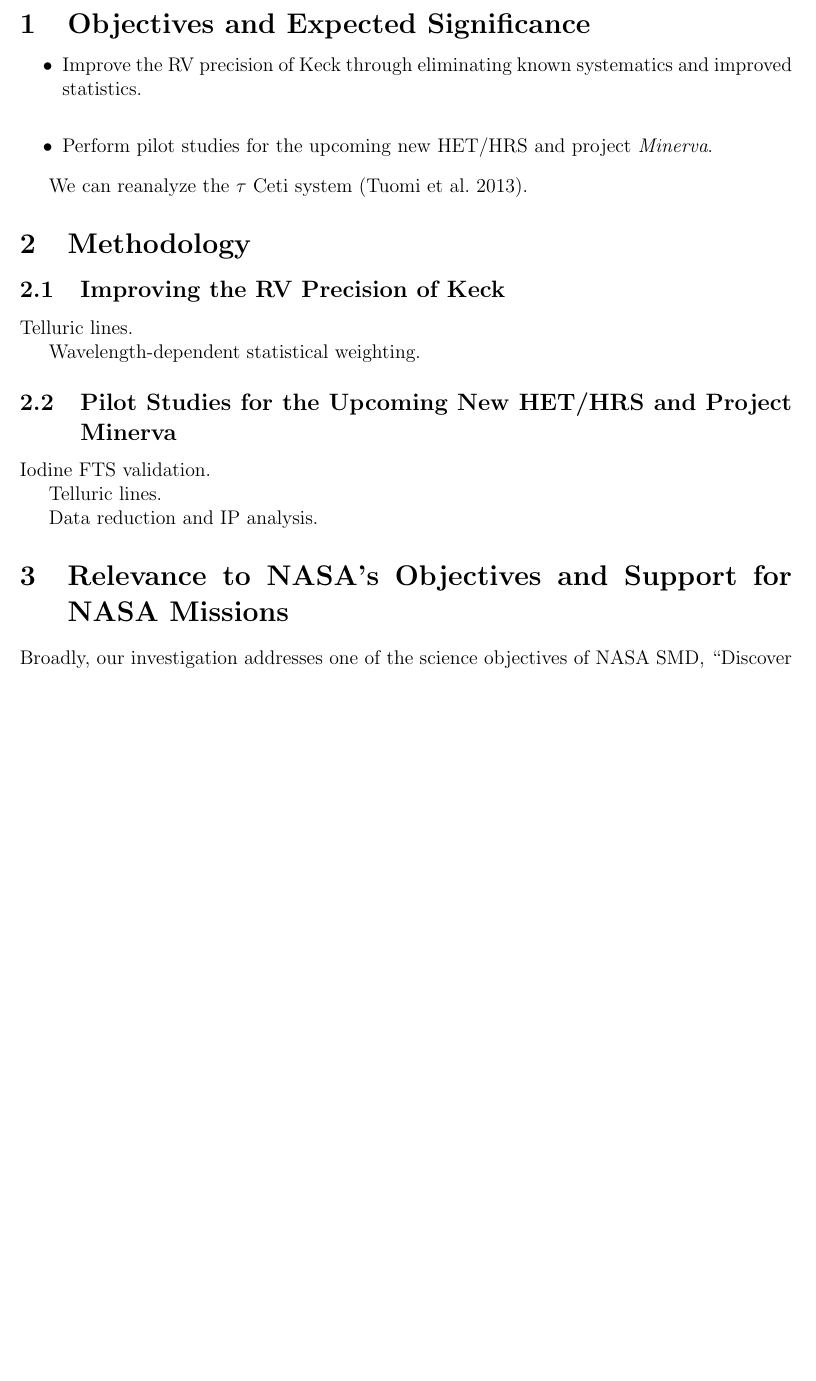
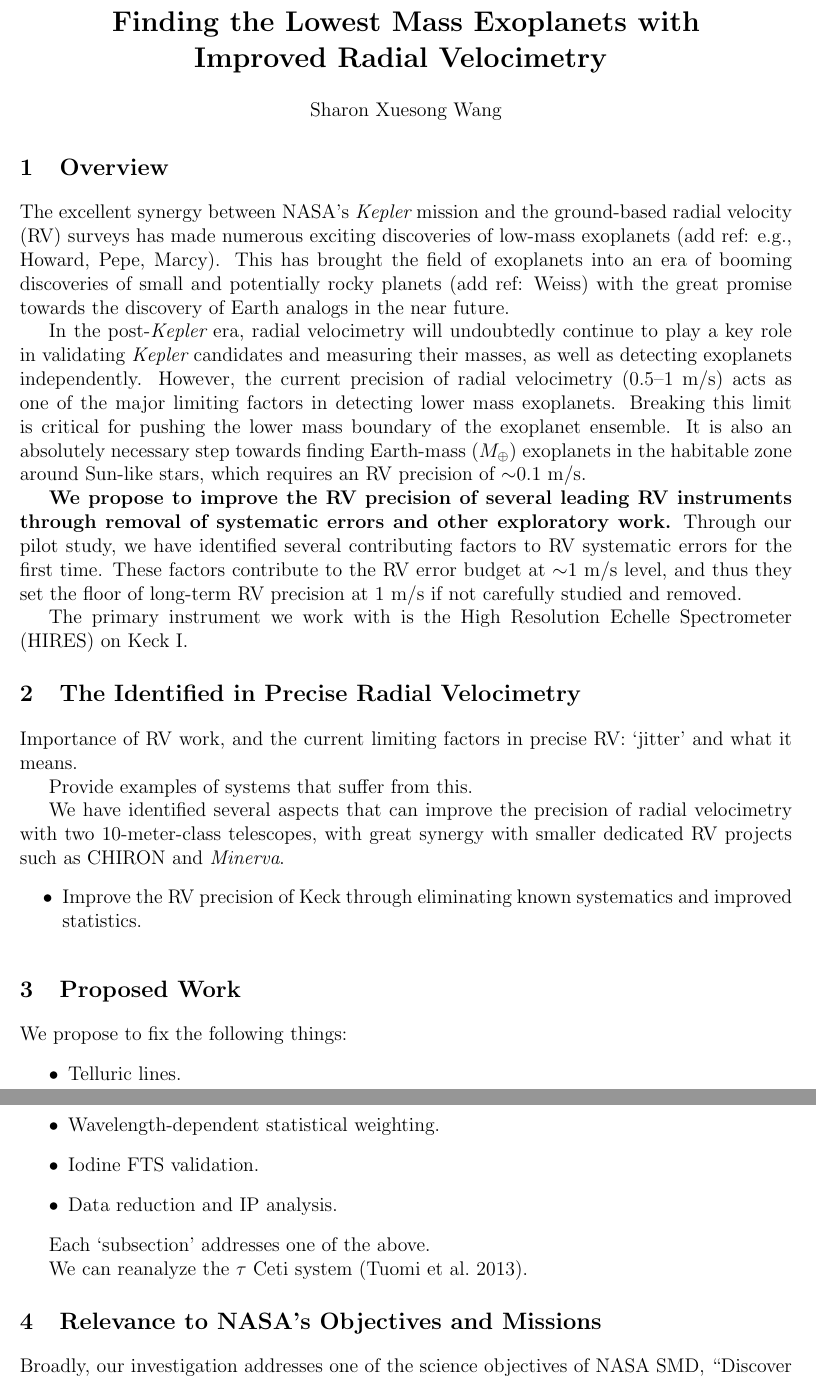
Before and after one commit to sharonxuesong/nessf2014, a LaTeX document (proposal/proposal.tex): part of page 1 of 2 before the commit and two parts of pages 1 and 2 of 3 after it, the two joined at a grey line, cut at the place of the change, the shorter picture padded with empty space. Compiled offline with pdfLaTeX; a LaTeX package or settings file that is missing is left out; a missing bibliography style is replaced by a similar one.

Commit message:
Most of Section 1. Add misc info in 00doc and references.bib entry.

```diff
--- a/proposal/proposal.tex
+++ b/proposal/proposal.tex
@@ -9,7 +7,13 @@
 \usepackage{natbib}
 %\usepackage{natbib,natbibspacing}
 \setlength{\bibsep}{3pt} % spacing for bibliography items
-\citestyle{aa}
+\citestyle{aa} % apj type
+%\citestyle{plain} ; number style
+
+% try smaller section title fonts
+\usepackage{sectsty}
+\sectionfont{\large}
+\subsectionfont{\normalsize}
 
 \pdfpagewidth=8.5in
 \pdfpageheight=11in
@@ -40,6 +44,7 @@
 \def\msini{M\sin{i}}
 \def\mjup{M_{\rm Jup}}
 \def\msol{M_{\odot}}
+\def\mearth{M_{\oplus}}
 \def\degree{^{\circ}}
 \def\leq{\leqslant}
 \def\geq{\geqslant}
@@ -52,30 +57,95 @@
 %colorlinks,
 %plainpages=false]{hyperref}
 
-
 \begin{document}
 
 %\tableofcontents
 %\newpage
 
 %%%%%%%%%%%%%%%%%%%%%%%%%%%%%%%%%%%%%%%%%%%%%%%%%%%%%%%%%%%%%%%%%%%%%%%%%%%%%%%%%%%%%%%%%
-\section{Objectives and Expected Significance}
+% title
+\title{\vspace{-45pt} \bf \Large Finding the Lowest Mass Exoplanets with
+  \\ Improved Radial Velocimetry \vspace{-6pt}}
+\author{\normalsize Sharon Xuesong Wang}
+\date{}
+\maketitle
 
-% Finding low-mass exoplanets is important and interesting. Kepler has
-% found a lot of candidates, but to measure the mass we need RV.
+%%%%%%%%%%%%%%%%%%%%%%%%%%%%%%%%%%%%%%%%%%%%%%%%%%%%%%%%%%%%%%%%%%%%%%%%%%%%%%%%%%%%%%%%%
+\vspace{-30pt}
+\section{Overview}
+
+% An overview of awesomeness of finding low-mass exoplanets.
+The excellent synergy between NASA's \kepler\ mission and the
+ground-based radial velocity (RV) surveys has made numerous exciting
+discoveries of low-mass exoplanets (add ref: e.g., Howard, Pepe,
+Marcy). This has brought the field of exoplanets into an era of
+booming discoveries of small and potentially rocky planets (add ref:
+Weiss) with the great promise towards the discovery of Earth analogs
+in the near future.
+
+% But... precise RV is yet to be more precise.
+In the post-\kepler\ era, radial velocimetry will undoubtedly continue
+to play a key role in validating \kepler\ candidates and measuring
+their masses, as well as detecting exoplanets independently. However,
+the current precision of radial velocimetry (0.5--1~\mps) acts as one
+of the major limiting factors in detecting lower mass
+exoplanets. Breaking this limit is critical for pushing the lower mass
+boundary of the exoplanet ensemble. It is also an absolutely
+necessary step towards finding Earth-mass ($\mearth$) exoplanets in
+the habitable zone around Sun-like stars, which requires an RV
+precision of $\sim$0.1 \mps.
+
+% What we propose to do
+\textbf{We propose to improve the RV precision of several leading RV
+  instruments through removal of systematic errors and other
+  exploratory work.} Through our pilot study, we have identified
+several contributing factors to RV systematic errors for the first
+time. These factors contribute to the RV error budget at
+$\sim$1~\mps\ level, and thus they set the floor of long-term RV
+precision at 1~\mps\ if not carefully studied and removed.
+
+% The great science outcome
+The primary instrument we work with is the High Resolution Echelle
+Spectrometer (HIRES) on Keck I.
 
 
+%---------------------------------------------------------------------------------------
+% RECYCLE BIN
+\begin{comment}
+We will work with the two leading RV instruments on 10-meter-class
+telescopes: the High Resolution Echelle Spectrometer (HIRES) on Keck I
+and the High Resolution Spectrograph (HRS) on the Hobby-Eberly
+Telescope (HET).
+
+Our work also has great synergy with two very high RV precision
+instruments on smaller telescopes: CHIRON on the 1.5m SMARTS
+telescope at CTIO and the upcoming project Minerva with an array of
+four 0.7m telescopes.
+
+The field of exoplanet is progressing in a fast pace towards the
+discovery of Earth-like planets around other stars. During the past
+decades, we have moved on from the age of booming discoveries of
+Jupiter-mass exoplanets via radial velocimetry (add ref) to the
+\kepler\ era where there are thousands of Earth- and super-Earth-size
+exoplanet candidates (add ref). Moreover, great promises lie ahead with
+future ground-based instruments (e.g., ESPRESSO; add ref) or space
+missions (e.g., TESS; add ref).
+\end{comment}
+%---------------------------------------------------------------------------------------
 
 
-% But... current RV precision is limited by systematics and poorly
-% understood stellar noises. To understand stellar noise, we must eliminate
-% systematics as much as possible.
+%%%%%%%%%%%%%%%%%%%%%%%%%%%%%%%%%%%%%%%%%%%%%%%%%%%%%%%%%%%%%%%%%%%%%%%%%%%%%%%%%%%%%%%%%
+\vspace{-3pt}
+\section{The Identified in Precise Radial Velocimetry}
 
+Importance of RV work, and the current limiting factors in precise RV:
+`jitter' and what it means.
 
+Provide examples of systems that suffer from this.
 
-% We are going to address this BUT in this proposal: we have ALREADY
-% identified several systematic contributions, and we propose to
-% eliminate them.
+We have identified several aspects that can improve the precision of
+radial velocimetry with two 10-meter-class telescopes, with great
+synergy with smaller dedicated RV projects such as CHIRON and \minerva.
 
 \begin{itemize}[leftmargin=2.2em]
     \vspace{-3pt}
@@ -85,45 +155,22 @@
 \end{itemize}
 
 
-\begin{itemize}[leftmargin=2.2em]
-  \vspace{-3pt}
-\item Perform pilot studies for the upcoming new \hrs\ and project
-  \minerva.
-  \vspace{-3pt}
-\end{itemize}
-
-
-% After this is done, there are plenty of wonderful science that will
-% come out of this.
-We can reanalyze the $\tau$ Ceti system \citep{tuomi2013}.
-
-
-
-
 
 %%%%%%%%%%%%%%%%%%%%%%%%%%%%%%%%%%%%%%%%%%%%%%%%%%%%%%%%%%%%%%%%%%%%%%%%%%%%%%%%%%%%%%%%%
 \vspace{-3pt}
-\section{Methodology}
+\section{Proposed Work}
 
+We propose to fix the following things:
+\begin{itemize}
+  \item Telluric lines.
+  \item Wavelength-dependent statistical weighting.
+  \item Iodine FTS validation.
+  \item Data reduction and IP analysis.
+\end{itemize}
 
-%---------------------------------------------------------------------------------------
-\vspace{-3pt}
-\subsection{Improving the RV Precision of Keck}\label{keck}
+Each `subsection' addresses one of the above.
 
-Telluric lines.
-
-Wavelength-dependent statistical weighting.
-
-
-%---------------------------------------------------------------------------------------
-\vspace{-3pt}
-\subsection{Pilot Studies for the Upcoming New \hrs\ and Project Minerva}\label{het}
-
-Iodine FTS validation.
-
-Telluric lines.
-
-Data reduction and IP analysis.
+We can reanalyze the $\tau$ Ceti system \citep{tuomi2013}.
 
 \begin{comment}
 \begin{wrapfigure}{r}{0.51\textwidth}
@@ -142,7 +189,7 @@ Data reduction and IP analysis.
 
 %%%%%%%%%%%%%%%%%%%%%%%%%%%%%%%%%%%%%%%%%%%%%%%%%%%%%%%%%%%%%%%%%%%%%%%%%%%%%%%%%%%%%%%%%
 \vspace{-3pt}
-\section{Relevance to NASA's Objectives and Support for NASA Missions}
+\section{Relevance to NASA's Objectives and Missions}
 
 Broadly, our investigation addresses one of the science
 objectives of NASA SMD, ``Discover the origin, structure, evolution
```
Also changed, not shown: proposal/references.bib (+19 -0 lines), proposal/proposal.tex (17 more changed lines), 1 other file. Lines whose indentation alone changed are shown as unchanged.
